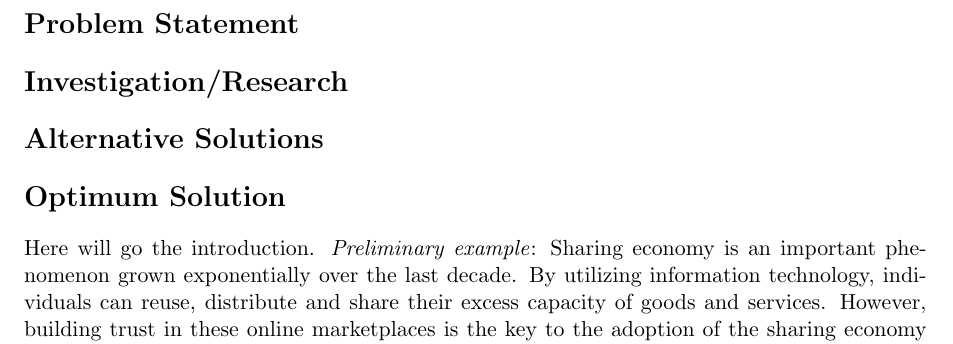
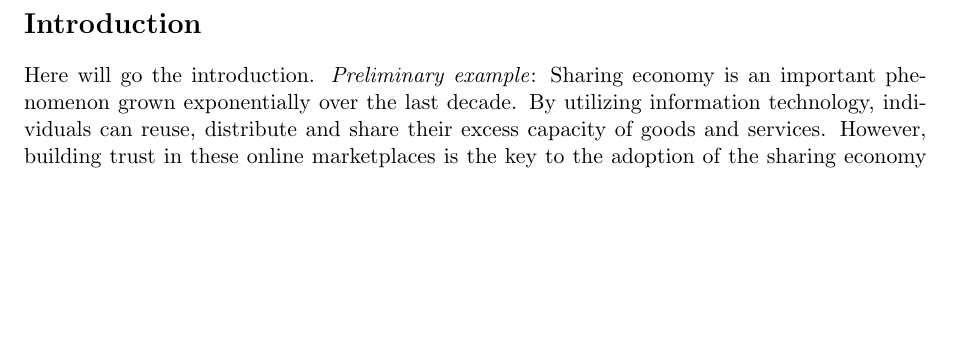
Before and after one commit to AntigoniKourou/Thesis, a LaTeX document (main.tex): part of page 1 of 4 before the commit and part of page 1 of 3 after it, cut at the place of the change, the shorter picture padded with empty space. Compiled offline with pdfLaTeX.

Commit message:
Update on Overleaf.

```diff
--- a/main.tex
+++ b/main.tex
@@ -5,22 +5,7 @@
 
 \begin{document}
 
-\section*{Problem Statement}
-
-\section*{Investigation/Research}
-
-
-\section*{Alternative Solutions}
-
-
-\section*{Optimum Solution}
-% to comment sections out, use the command \ifx and \fi. Use this technique when writing your pre lab. For example, to comment something out I would do:
-%  \ifx
-%	\begin{itemize}
-%		\item item1
-%		\item item2
-%	\end{itemize}
-%  \fi
+\section*{Introduction}
 
 Here will go the introduction. \textit{Preliminary example}: Sharing economy is an important phenomenon grown exponentially over the last decade. By utilizing information technology, individuals can reuse, distribute and share their excess capacity of goods and services. However, building trust in these online marketplaces is the key to the adoption of the sharing economy \cite{owen2014trust}. All the markets require some minimum amount of trust, but for Internet markets this is a particular challenge considering the fact that trades are typically anonymous, geographically dispread and executed sequentially. To incentivize trustworthiness, online markets employ reputation based "feedback systems" allowing traders to post information about past experiences. Examples of these systems include the traditional giants eBay and Amazon, to continue with the new big players such as Airbnb and Uber.
 
```
